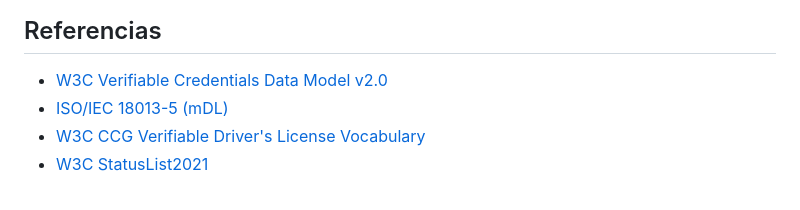
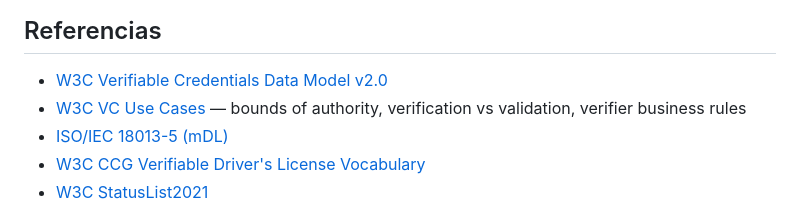
Before and after one commit to Attestto-com/cr-vc-schemas, a Markdown page: README.md, the part around the change. GitHub-like rendering.

Commit message:
Add W3C VC Use Cases to references — bounds of authority, verification vs validation

```diff
--- a/README.md
+++ b/README.md
@@ -201,6 +201,7 @@ Este repositorio es parte de un ecosistema de herramientas open source para iden
 ## Referencias
 
 - [W3C Verifiable Credentials Data Model v2.0](https://www.w3.org/TR/vc-data-model-2.0/)
+- [W3C VC Use Cases](https://www.w3.org/TR/vc-use-cases/) — bounds of authority, verification vs validation, verifier business rules
 - [ISO/IEC 18013-5 (mDL)](https://www.iso.org/standard/69084.html)
 - [W3C CCG Verifiable Driver's License Vocabulary](https://w3c-ccg.github.io/vdl-vocab/)
 - [W3C StatusList2021](https://www.w3.org/TR/vc-status-list/)
```
